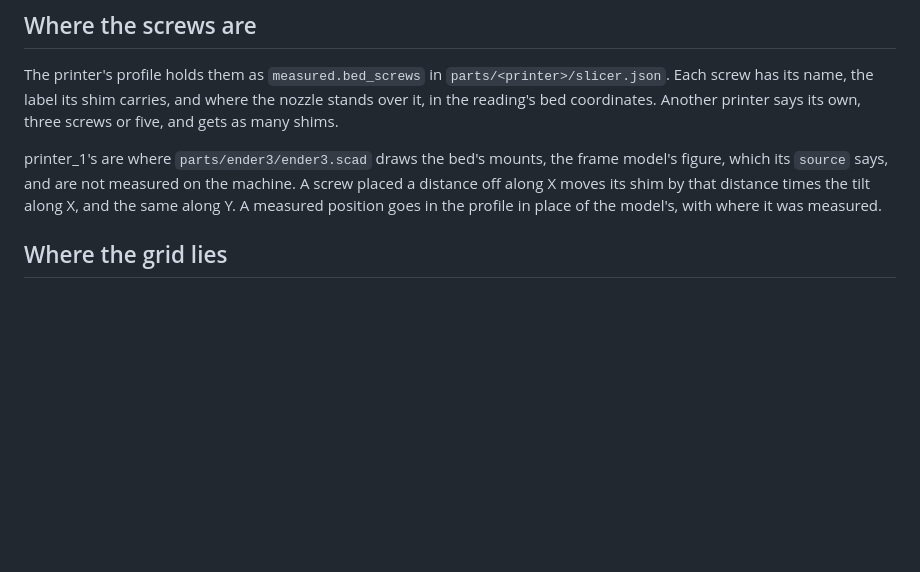
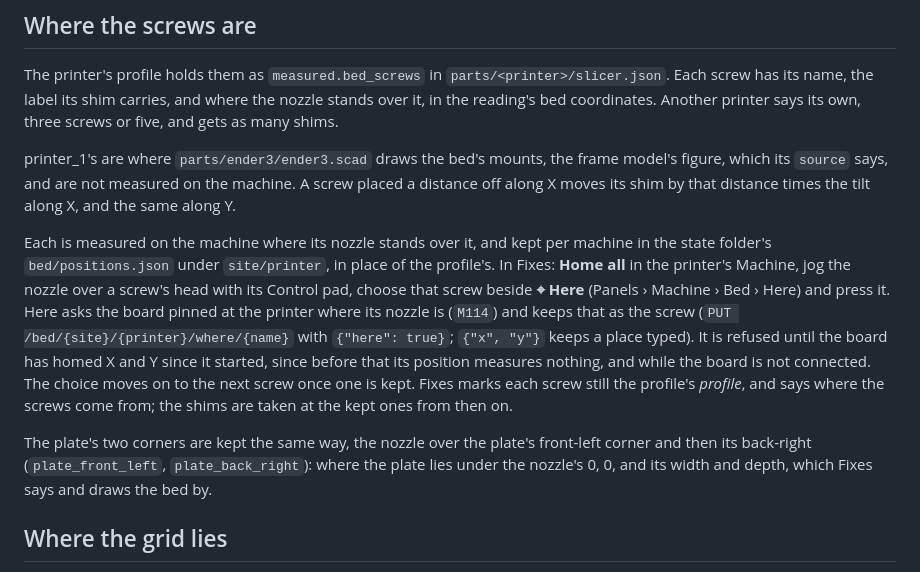
Before and after one commit to quaternionmedia/apothecary, a Markdown page: docs/bed-shims.md, the part around one of its changes. Rendered like a GitHub page; blank space fills up the shorter version.

```diff
--- a/docs/bed-shims.md
+++ b/docs/bed-shims.md
@@ -130,8 +130,25 @@ Another printer says its own, three screws or five, and gets as many shims.
 printer_1's are where `parts/ender3/ender3.scad` draws the bed's mounts, the
 frame model's figure, which its `source` says, and are not measured on the
 machine. A screw placed a distance off along X moves its shim by that distance
-times the tilt along X, and the same along Y. A measured position goes in the
-profile in place of the model's, with where it was measured.
+times the tilt along X, and the same along Y.
+
+Each is measured on the machine where its nozzle stands over it, and kept per
+machine in the state folder's `bed/positions.json` under `site/printer`, in
+place of the profile's. In Fixes: **Home all** in the printer's Machine, jog the
+nozzle over a screw's head with its Control pad, choose that screw beside
+**⌖ Here** (Panels › Machine › Bed › Here) and press it. Here asks the board
+pinned at the printer where its nozzle is (`M114`) and keeps that as the screw
+(`PUT /bed/{site}/{printer}/where/{name}` with `{"here": true}`; `{"x", "y"}`
+keeps a place typed). It is refused until the board has homed X and Y since it
+started, since before that its position measures nothing, and while the board is
+not connected. The choice moves on to the next screw once one is kept. Fixes
+marks each screw still the profile's *profile*, and says where the screws come
+from; the shims are taken at the kept ones from then on.
+
+The plate's two corners are kept the same way, the nozzle over the plate's
+front-left corner and then its back-right (`plate_front_left`,
+`plate_back_right`): where the plate lies under the nozzle's 0, 0, and its width
+and depth, which Fixes says and draws the bed by.
 
 ## Where the grid lies
 
```
Also changed, not shown: other parts of docs/bed-shims.md (+1 -1 lines), CHANGELOG.md (+1 -0 lines), walkthrough/39-the-chain-a-stage-at-a-time.md (+1 -1 lines), walkthrough/screenshots/39-09-level-a-bed-its-readings-what-a-shim-fits-and-the-.png, walkthrough/screenshots/53-03-what-a-shim-fits-measured-and-kept.png, walkthrough/screenshots/53-05-the-shims-sliced-for-the-printer.png, 14 other files.
